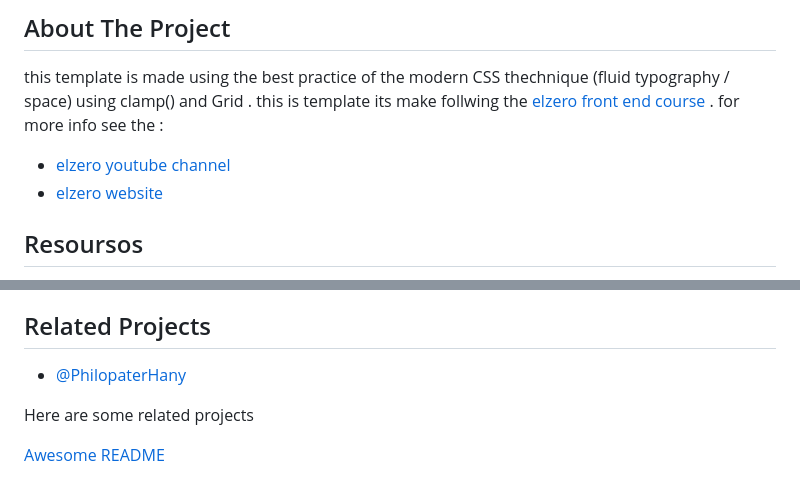
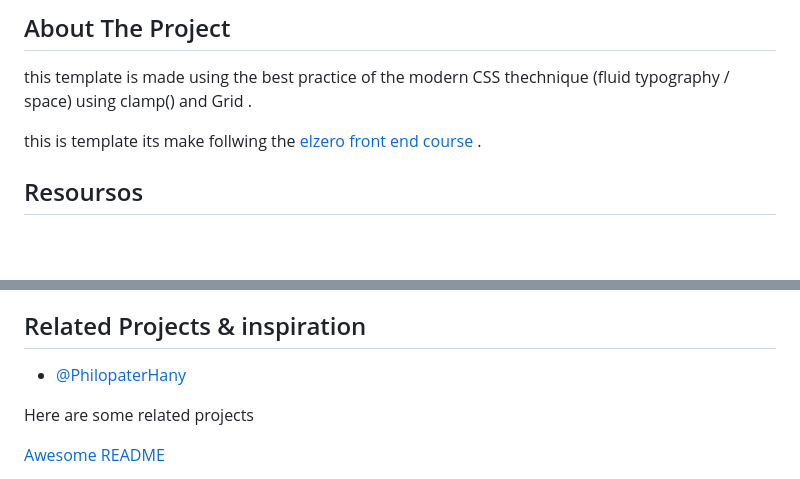
Before and after one commit to Issam-seghir/Elzero-Template-1, a Markdown page: README.md, 2 parts joined by grey strips. Rendered like a GitHub page; blank space fills up the shorter version.

```diff
--- a/README.md
+++ b/README.md
@@ -41,10 +41,8 @@ This is  a respoonsive template with pure CSS/HTML (no framework)
 ## About The Project
 
 this template is  made using the  best practice of the  modern CSS  thechnique (fluid typography / space) using clamp() and Grid .
+
 this is template its make follwing the [elzero front end course](https://elzero.org/tracks/front-end/) .
-for more info see the :
-- [elzero youtube channel](https://www.youtube.com/playlist?list=PLDoPjvoNmBAzHSjcR-HnW9tnxyuye8KbF)
-- [elzero website]()
 
 
 ## Resoursos
@@ -55,7 +54,7 @@ for more info see the :
 
 
 
-## Related Projects
+## Related Projects & inspiration
 - [@PhilopaterHany](https://github.com/PhilopaterHany/Leon-Template)
 
 Here are some related projects
```
Also changed, not shown: other parts of README.md (+1 -0 lines).
